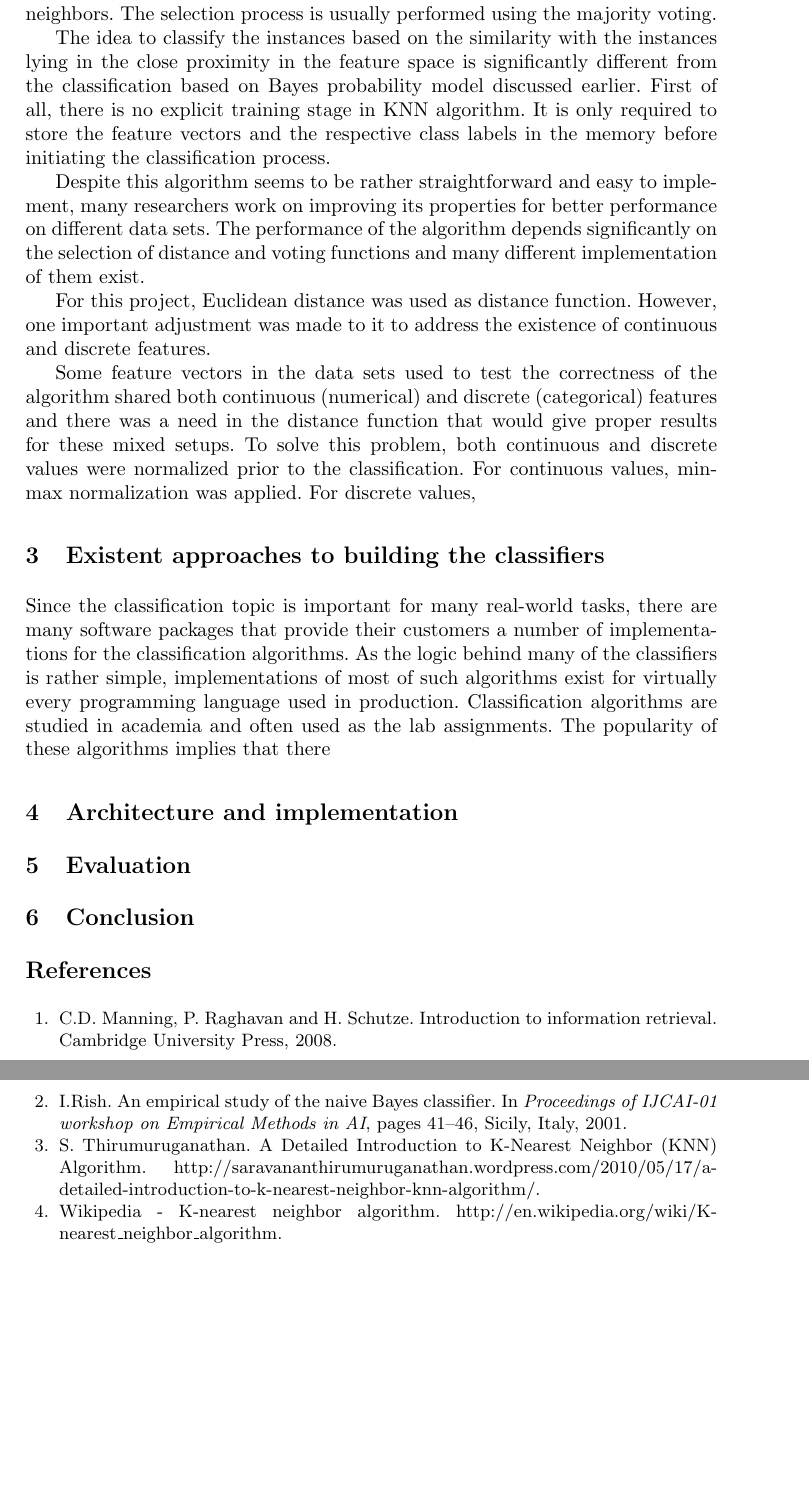
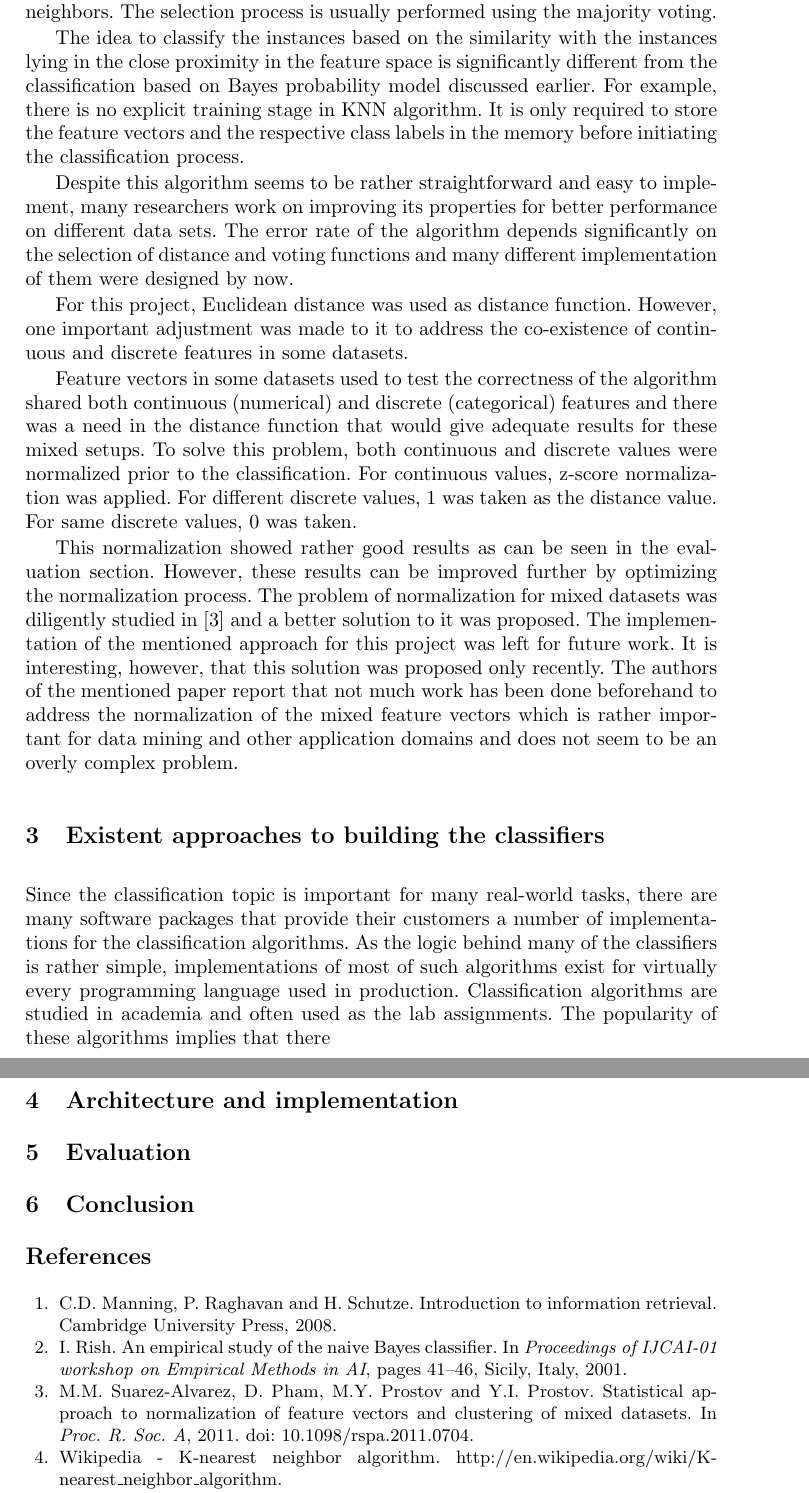
Before and after one commit to dzzh/IN4355, a LaTeX paper (report/[in4355] zaleznicenka.tex): two parts of pages 3 and 4 of 4, joined at a grey line, cut so that both start at the same text, the shorter picture padded with empty space. Compiled offline with pdfLaTeX.

Commit message:
Report: section 2 done

```diff
--- a/report/[in4355] zaleznicenka.tex
+++ b/report/[in4355] zaleznicenka.tex
@@ -46,14 +46,15 @@ K-nearest neighbors classifier (KNN) belongs to the set of kernel estimation alg
 
 The algorithm idea is the following. Assume we have a set of classified instances defined by their feature vectors and located in the feature space. To classify an instance in the same space, we should find K of its nearest neighbors using the distance function and choose the most frequent class of these neighbors. The selection process is usually performed using the majority voting.
 
-The idea to classify the instances based on the similarity with the instances lying in the close proximity in the feature space is significantly different from the classification based on Bayes probability model discussed earlier. First of all, there is no explicit training stage in KNN algorithm. It is only required to store the feature vectors and the respective class labels in the memory before initiating the classification process.
+The idea to classify the instances based on the similarity with the instances lying in the close proximity in the feature space is significantly different from the classification based on Bayes probability model discussed earlier. For example, there is no explicit training stage in KNN algorithm. It is only required to store the feature vectors and the respective class labels in the memory before initiating the classification process.
 
-Despite this algorithm seems to be rather straightforward and easy to implement, many researchers work on improving its properties for better performance on different data sets. The performance of the algorithm depends significantly on the selection of distance and voting functions and many different implementation of them exist.
+Despite this algorithm seems to be rather straightforward and easy to implement, many researchers work on improving its properties for better performance on different data sets. The error rate of the algorithm depends significantly on the selection of distance and voting functions and many different implementation of them were designed by now.
 
-For this project, Euclidean distance was used as distance function. However, one important adjustment was made to it to address the existence of continuous and discrete features.
+For this project, Euclidean distance was used as distance function. However, one important adjustment was made to it to address the co-existence of continuous and discrete features in some datasets.
 
-Some feature vectors in the data sets used to test the correctness of the algorithm shared both continuous (numerical) and discrete (categorical) features and there was a need in the distance function that would give proper results for these mixed setups. To solve this problem, both continuous and discrete values were normalized prior to the classification. For continuous values, min-max normalization was applied. For discrete values,
+Feature vectors in some datasets used to test the correctness of the algorithm shared both continuous (numerical) and discrete (categorical) features and there was a need in the distance function that would give adequate results for these mixed setups. To solve this problem, both continuous and discrete values were normalized prior to the classification. For continuous values, z-score normalization was applied. For different discrete values, 1 was taken as the distance value. For same discrete values, 0 was taken.
 
+This normalization showed rather good results as can be seen in the evaluation section. However, these results can be improved further by optimizing the normalization process. The problem of normalization for mixed datasets was diligently studied in \cite{Suarez} and a better solution to it was proposed. The implementation of the mentioned approach for this project was left for future work. It is interesting, however, that this solution was proposed only recently. The authors of the mentioned paper report that not much work has been done beforehand to address the normalization of the mixed feature vectors which is rather important for data mining and other application domains and does not seem to be an overly complex problem.
 
 \section{Existent approaches to building the classifiers}
 
@@ -68,8 +69,8 @@ Since the classification topic is important for many real-world tasks, there are
 
 \begin{thebibliography}{99}
 \bibitem{Manning} C.D. Manning, P. Raghavan and H. Schutze. Introduction to information retrieval.  Cambridge University Press, 2008.
-\bibitem{Rish} I.Rish. An empirical study of the naive Bayes classifier. In \emph{Proceedings of IJCAI-01 workshop on Empirical Methods in AI}, pages 41--46, Sicily, Italy, 2001.
-\bibitem{Thirumuruganathan} S. Thirumuruganathan. A Detailed Introduction to K-Nearest Neighbor (KNN) Algorithm. \url{http://saravananthirumuruganathan.wordpress.com/2010/05/17/a-detailed-introduction-to-k-nearest-neighbor-knn-algorithm/}.
+\bibitem{Rish} I. Rish. An empirical study of the naive Bayes classifier. In \emph{Proceedings of IJCAI-01 workshop on Empirical Methods in AI}, pages 41--46, Sicily, Italy, 2001.
+\bibitem{Suarez} M.M. Suarez-Alvarez, D. Pham, M.Y. Prostov and Y.I. Prostov. Statistical approach to normalization of feature vectors and clustering of mixed datasets. In \emph{Proc. R. Soc. A}, 2011. doi: 10.1098/rspa.2011.0704.
 \bibitem{WikiKNN} Wikipedia - K-nearest neighbor algorithm. \url{http://en.wikipedia.org/wiki/K-nearest\_neighbor\_algorithm}.
 \bibitem{WikiStatClass} Wikipedia - Statistical classification. \url{http://en.wikipedia.org/wiki/Statistical\_classification}.
 \end{thebibliography}
```
Also changed, not shown: report/[in4355] zaleznicenka.tex (8 more changed lines).
